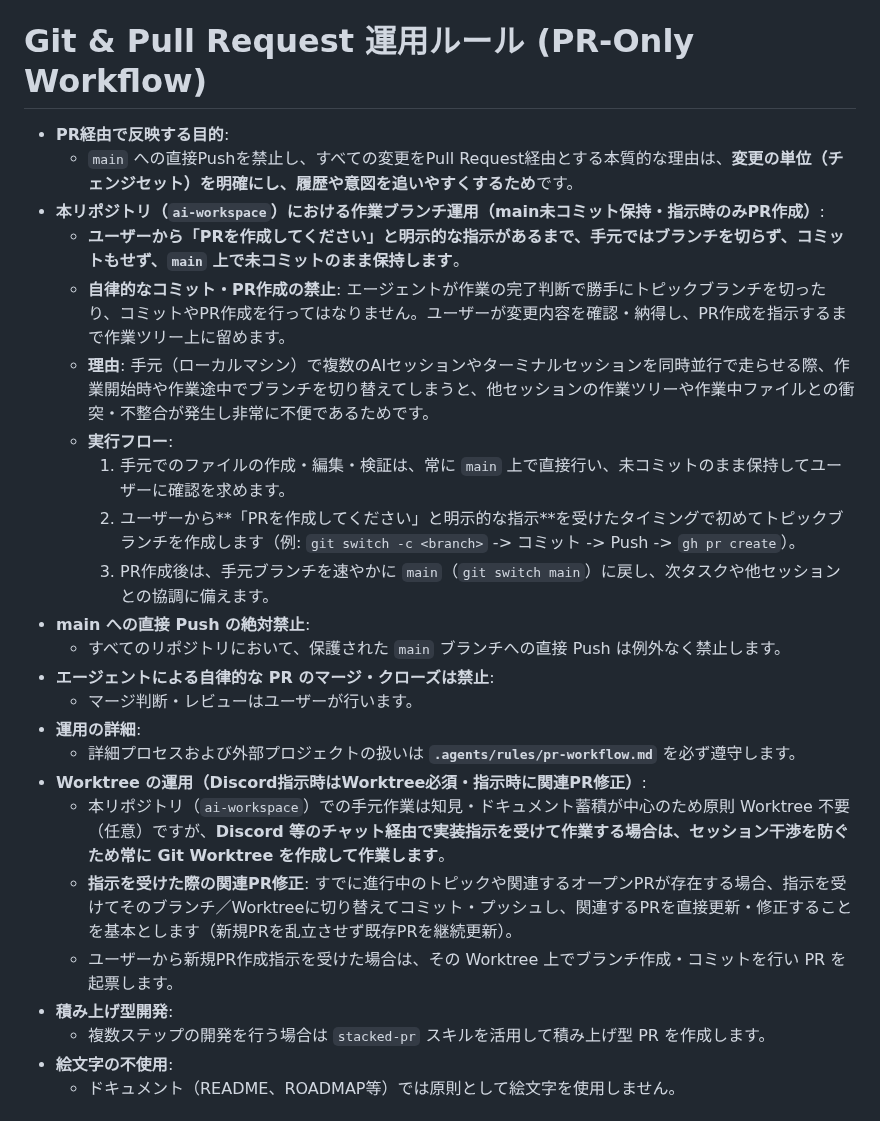
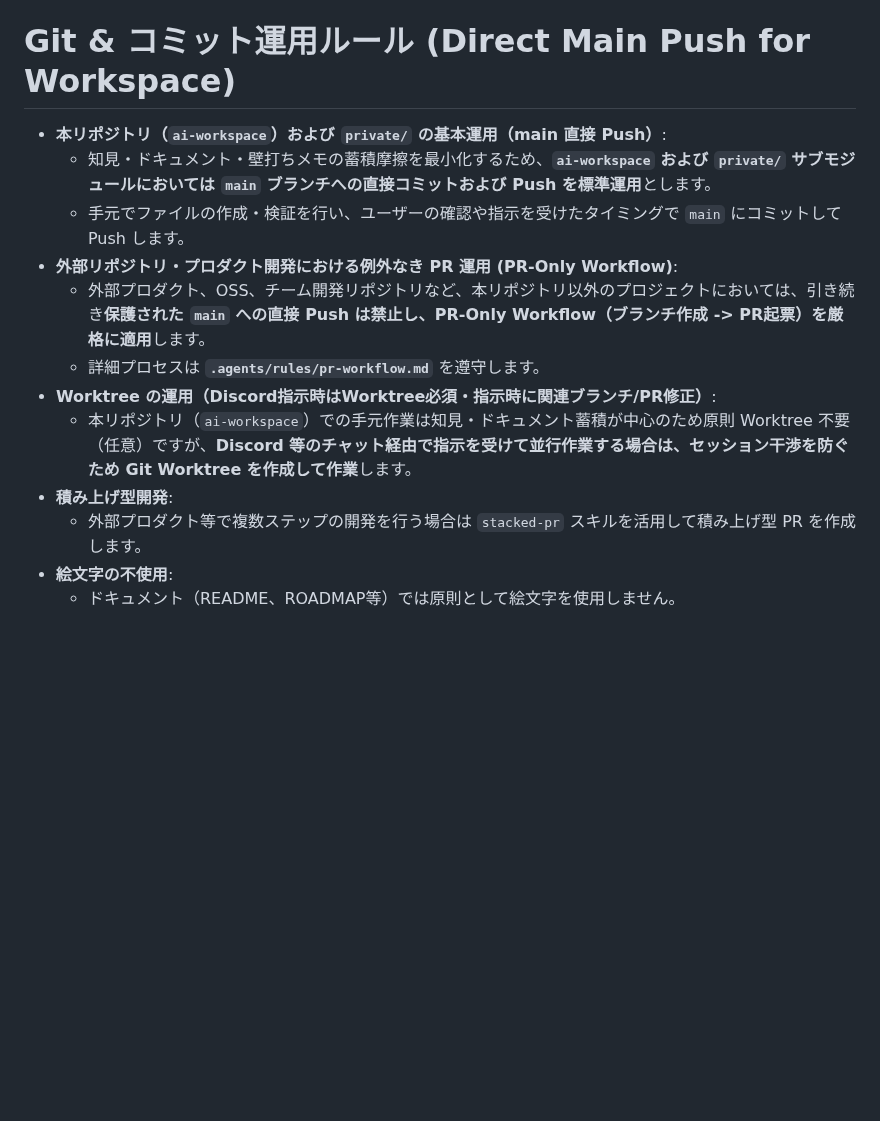
Before and after one commit to AobaIwaki123/ai-workspace, a Markdown page: AGENTS.md, the part around the change. Drawn GitHub-style; blank space fills up the shorter version.

Commit message:
docs: update Git workflow rules to allow direct main push for ai-workspace and private submodule

```diff
--- a/AGENTS.md
+++ b/AGENTS.md
@@ -43,30 +43,18 @@ space/<workspace-name>/
 5. **意思決定の記録 (`adr/`)**: 設計方針や採用技術の選定理由を `adr/` に記録。
 6. **スクリプト化 (`scripts/`)**: 再現可能な実行コードやツールを `scripts/` に整備。汎用性の高いものは `.agents/skills/` への昇格を検討。
 
-# Git & Pull Request 運用ルール (PR-Only Workflow)
+# Git & コミット運用ルール (Direct Main Push for Workspace)
 
-- **PR経由で反映する目的**:
-  - `main` への直接Pushを禁止し、すべての変更をPull Request経由とする本質的な理由は、**変更の単位（チェンジセット）を明確にし、履歴や意図を追いやすくするため**です。
-- **本リポジトリ（`ai-workspace`）における作業ブランチ運用（main未コミット保持・指示時のみPR作成）**:
-  - **ユーザーから「PRを作成してください」と明示的な指示があるまで、手元ではブランチを切らず、コミットもせず、`main` 上で未コミットのまま保持します**。
-  - **自律的なコミット・PR作成の禁止**: エージェントが作業の完了判断で勝手にトピックブランチを切ったり、コミットやPR作成を行ってはなりません。ユーザーが変更内容を確認・納得し、PR作成を指示するまで作業ツリー上に留めます。
-  - **理由**: 手元（ローカルマシン）で複数のAIセッションやターミナルセッションを同時並行で走らせる際、作業開始時や作業途中でブランチを切り替えてしまうと、他セッションの作業ツリーや作業中ファイルとの衝突・不整合が発生し非常に不便であるためです。
-  - **実行フロー**:
-    1. 手元でのファイルの作成・編集・検証は、常に `main` 上で直接行い、未コミットのまま保持してユーザーに確認を求めます。
-    2. ユーザーから**「PRを作成してください」と明示的な指示**を受けたタイミングで初めてトピックブランチを作成します（例: `git switch -c <branch>` -> コミット -> Push -> `gh pr create`）。
-    3. PR作成後は、手元ブランチを速やかに `main`（`git switch main`）に戻し、次タスクや他セッションとの協調に備えます。
-- **main への直接 Push の絶対禁止**:
-  - すべてのリポジトリにおいて、保護された `main` ブランチへの直接 Push は例外なく禁止します。
-- **エージェントによる自律的な PR のマージ・クローズは禁止**:
-  - マージ判断・レビューはユーザーが行います。
-- **運用の詳細**:
-  - 詳細プロセスおよび外部プロジェクトの扱いは **`.agents/rules/pr-workflow.md`** を必ず遵守します。
-- **Worktree の運用（Discord指示時はWorktree必須・指示時に関連PR修正）**:
-  - 本リポジトリ（`ai-workspace`）での手元作業は知見・ドキュメント蓄積が中心のため原則 Worktree 不要（任意）ですが、**Discord 等のチャット経由で実装指示を受けて作業する場合は、セッション干渉を防ぐため常に Git Worktree を作成して作業します**。
-  - **指示を受けた際の関連PR修正**: すでに進行中のトピックや関連するオープンPRが存在する場合、指示を受けてそのブランチ／Worktreeに切り替えてコミット・プッシュし、関連するPRを直接更新・修正することを基本とします（新規PRを乱立させず既存PRを継続更新）。
-  - ユーザーから新規PR作成指示を受けた場合は、その Worktree 上でブランチ作成・コミットを行い PR を起票します。
+- **本リポジトリ（`ai-workspace`）および `private/` の基本運用（main 直接 Push）**:
+  - 知見・ドキュメント・壁打ちメモの蓄積摩擦を最小化するため、**`ai-workspace` および `private/` サブモジュールにおいては `main` ブランチへの直接コミットおよび Push を標準運用**とします。
+  - 手元でファイルの作成・検証を行い、ユーザーの確認や指示を受けたタイミングで `main` にコミットして Push します。
+- **外部リポジトリ・プロダクト開発における例外なき PR 運用 (PR-Only Workflow)**:
+  - 外部プロダクト、OSS、チーム開発リポジトリなど、本リポジトリ以外のプロジェクトにおいては、引き続き**保護された `main` への直接 Push は禁止し、PR-Only Workflow（ブランチ作成 -> PR起票）を厳格に適用**します。
+  - 詳細プロセスは **`.agents/rules/pr-workflow.md`** を遵守します。
+- **Worktree の運用（Discord指示時はWorktree必須・指示時に関連ブランチ/PR修正）**:
+  - 本リポジトリ（`ai-workspace`）での手元作業は知見・ドキュメント蓄積が中心のため原則 Worktree 不要（任意）ですが、**Discord 等のチャット経由で指示を受けて並行作業する場合は、セッション干渉を防ぐため Git Worktree を作成して作業**します。
 - **積み上げ型開発**:
-  - 複数ステップの開発を行う場合は `stacked-pr` スキルを活用して積み上げ型 PR を作成します。
+  - 外部プロダクト等で複数ステップの開発を行う場合は `stacked-pr` スキルを活用して積み上げ型 PR を作成します。
 - **絵文字の不使用**:
   - ドキュメント（README、ROADMAP等）では原則として絵文字を使用しません。
 
```
